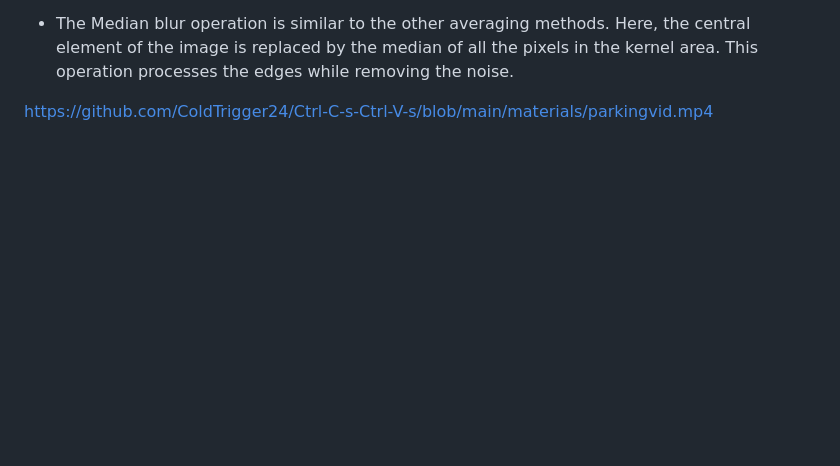
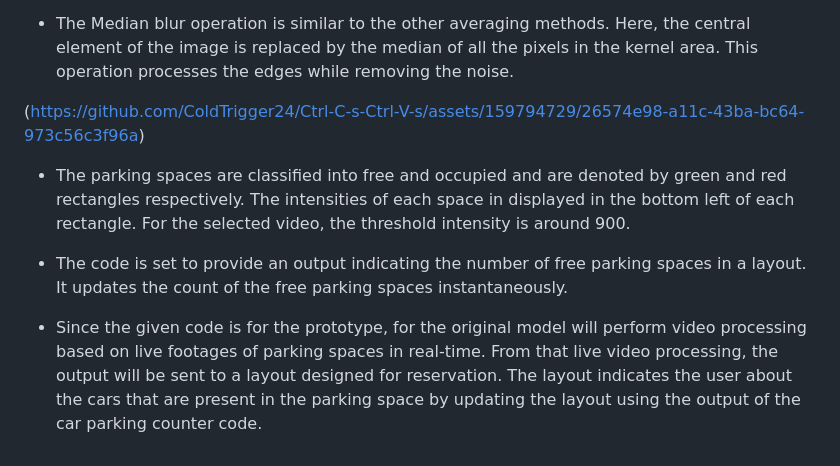
Before and after one commit to ColdTrigger24/Ctrl-C-s-Ctrl-V-s, a Markdown page: README.md, the part around the change. Drawn GitHub-style; blank space fills up the shorter version.

```diff
--- a/README.md
+++ b/README.md
@@ -61,4 +61,13 @@ The image depicts the output of the Parking space picker code. The rectangles ar
 
 + The Median blur operation is similar to the other averaging methods. Here, the central element of the image is replaced by the median of all the pixels in the kernel area. This operation processes the edges while removing the noise.
 
-https://github.com/ColdTrigger24/Ctrl-C-s-Ctrl-V-s/blob/main/materials/parkingvid.mp4
+(https://github.com/ColdTrigger24/Ctrl-C-s-Ctrl-V-s/assets/159794729/26574e98-a11c-43ba-bc64-973c56c3f96a)
+
++ The parking spaces are classified into free and occupied and are denoted by green and red rectangles respectively. The intensities of each space in displayed in the bottom left of each rectangle. For the selected video, the threshold intensity is around 900.
+
++ The code is set to provide an output indicating the number of free parking spaces in a layout. It updates the count of the free parking spaces instantaneously.
+
+
+
+
++ Since the given code is for the prototype, for the original model will perform video processing based on live footages of parking spaces in real-time. From that live video processing, the output will be sent to a layout designed for reservation. The layout indicates the user about the cars that are present in the parking space by updating the layout using the output of the car parking counter code.
```
